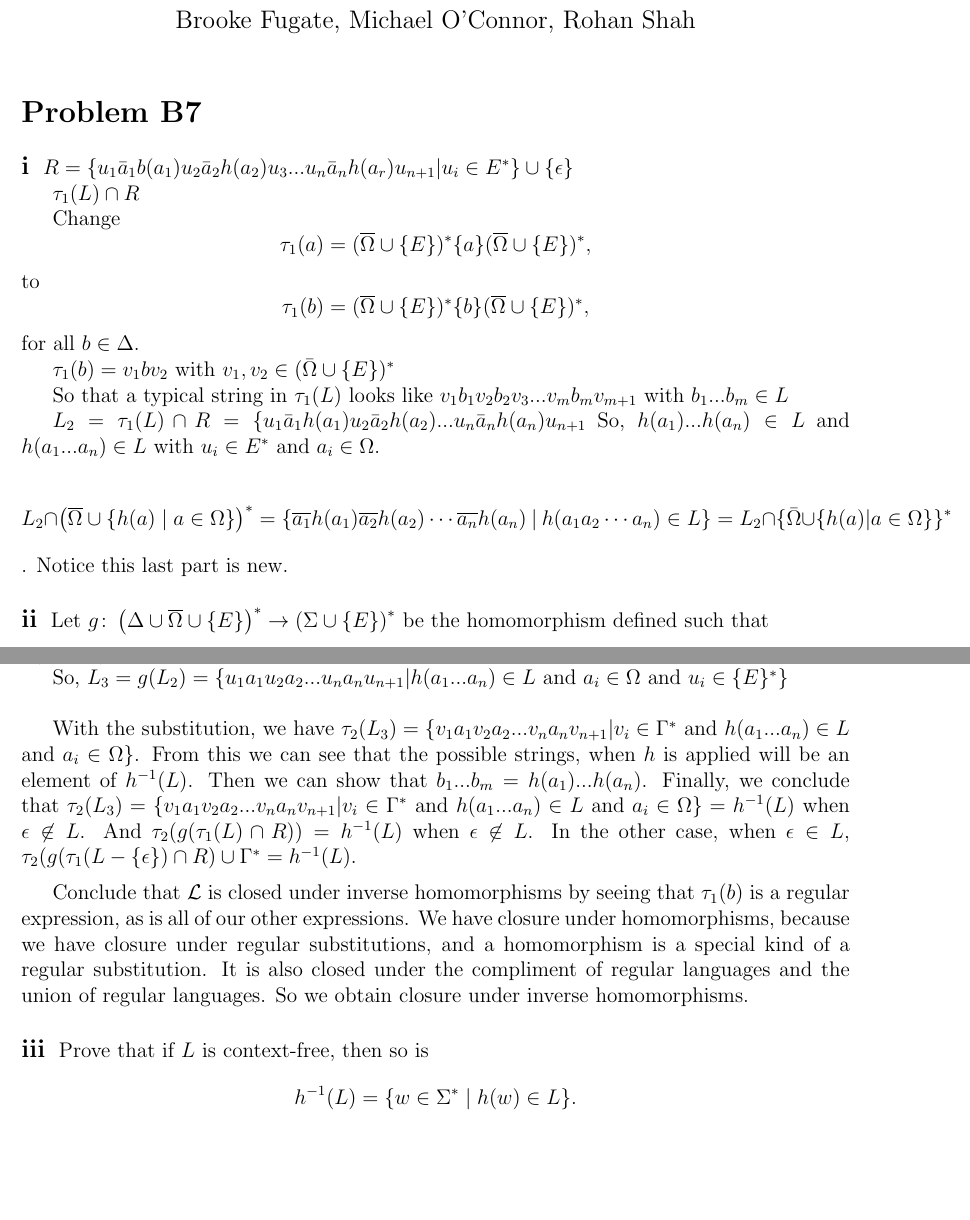
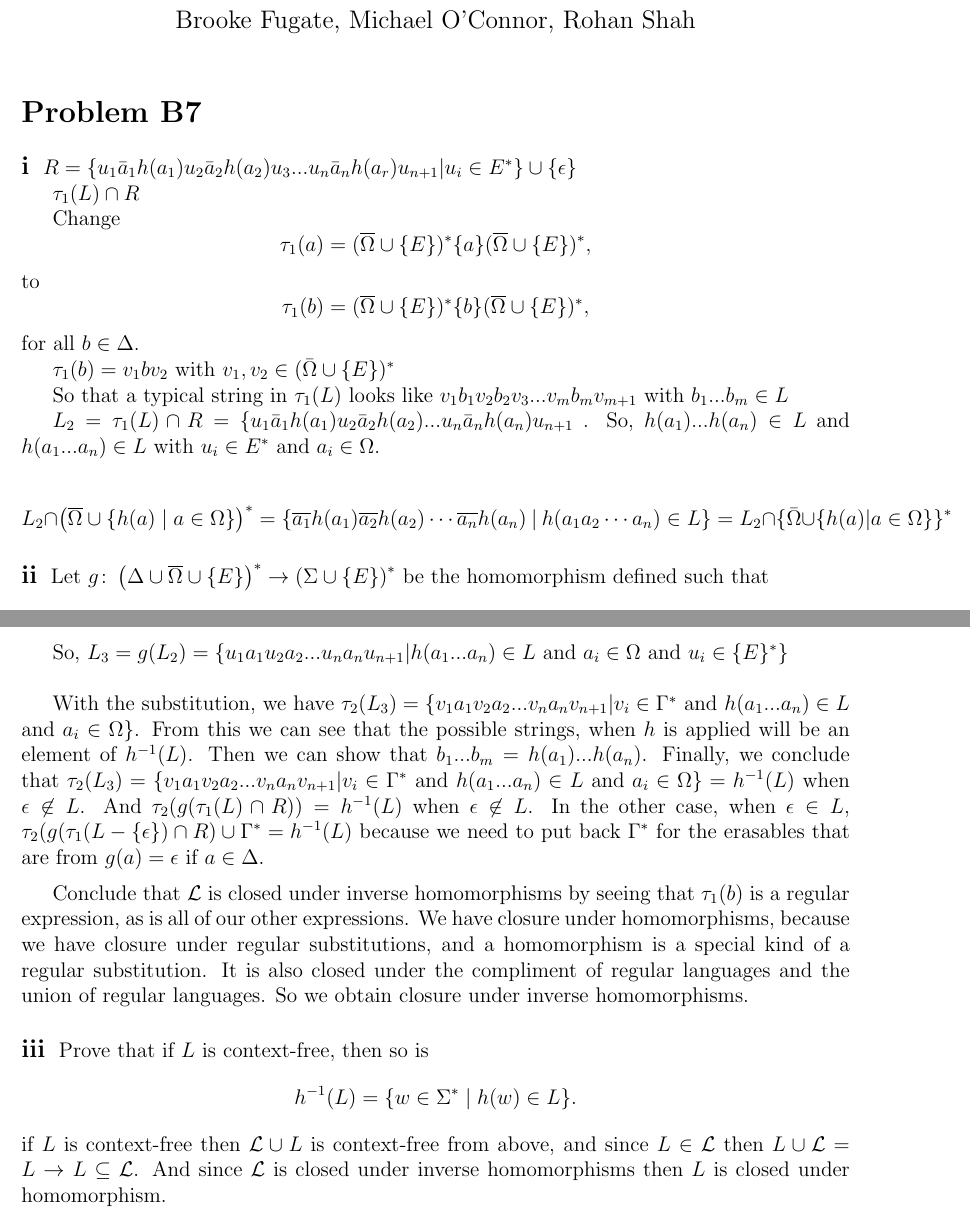
Before and after one commit to rohanshah/theory-latex, a LaTeX problem sheet (hw5/b7.tex): two parts of pages 1 and 2 of 2, joined at a grey line, cut so that both start at the same text, the shorter picture padded with empty space. Compiled offline with pdfLaTeX.

Commit message:
some clean up and my thoughts on part 3

```diff
--- a/hw5/b7.tex
+++ b/hw5/b7.tex
@@ -23,7 +23,7 @@
 
 \section*{Problem B7}
 \subsection*{i}
-$R = \{u_1 \bar a_1 b(a_1)u_2 \bar a_2h(a_2)u_3...u_n \bar a_nh(a_r)u_{n+1} | u_i \in E^* \} \cup \{\epsilon\}$
+$R = \{u_1 \bar a_1 h(a_1)u_2 \bar a_2h(a_2)u_3...u_n \bar a_nh(a_r)u_{n+1} | u_i \in E^* \} \cup \{\epsilon\}$
 
 $\tau_1(L) \cap R$
 
@@ -36,12 +36,12 @@ $\tau_1(b) = v_1bv_2$ with $v_1,v_2 \in (\bar \Omega \cup \{E\})^*$
 
 So that a typical string in $\tau_1(L)$ looks like $v_1b_1v_2b_2v_3...v_mb_mv_{m+1}$ with $b_1...b_m \in L$
 
-$L_2 = \tau_1(L) \cap R = \{u_1\bar a_1h(a_1)u_2\bar a_2 h(a_2)...u_n \bar a_n h(a_n) u_{n+1}$ So, $h(a_1)...h(a_n) \in L$ and $h(a_1...a_n) \in L$ with $u_i \in E^*$ and $a_i \in \Omega$.
+$L_2 = \tau_1(L) \cap R = \{u_1\bar a_1h(a_1)u_2\bar a_2 h(a_2)...u_n \bar a_n h(a_n) u_{n+1}$ . So, $h(a_1)...h(a_n) \in L$ and $h(a_1...a_n) \in L$ with $u_i \in E^*$ and $a_i \in \Omega$.
 
 $$L_2\cap \left(\ptb{\Omega}\cup \{h(a) \mid a\in\Omega\}\right)^*
 =\{\ptb{a_1}h(a_1) \ptb{a_2}h(a_2)\cdots \ptb{a_n}h(a_n)\ |\
 h(a_1a_2\cdots a_n)\in L\}  = L_2 \cap \{\bar \Omega \cup \{h(a) | a \in \Omega
-\}\}^*$$. Notice this last part is new.
+\}\}^*$$
 
 \subsection*{ii}
 
@@ -66,7 +66,7 @@ Remember $L_2 = \tau_1(L) \cap R = \{u_1\bar a_1h(a_1)u_2\bar a_2 h(a_2)...u_n \
 
 So, $L_3 = g(L_2)=\{u_1a_1u_2a_2...u_na_nu_{n+1} | h(a_1...a_n) \in L$ and $a_i \in \Omega$ and $u_i \in \{E\}^* \}$ \newline
 
-With the substitution, we have $\tau_2(L_3)= \{v_1a_1v_2a_2...v_na_nv_{n+1} | v_i \in \Gamma^*$ and $h(a_1...a_n) \in L$ and $a_i \in \Omega \}$. From this we can see that the possible strings, when $h$ is applied will be an element of $h^{-1}(L)$. Then we can show that $b_1...b_m=h(a_1)...h(a_n)$. Finally, we conclude that $\tau_2(L_3)= \{v_1a_1v_2a_2...v_na_nv_{n+1} | v_i \in \Gamma^*$ and $h(a_1...a_n) \in L$ and $a_i \in \Omega \} = h^{-1}(L)$ when $\epsilon \not \in L$. And $\tau_2(g(\tau_1(L) \cap R)) = h^{-1}(L)$ when $\epsilon \not \in L$. In the other case, when $\epsilon \in L$, $\tau_2(g(\tau_1(L-\{\epsilon\}) \cap R) \cup \Gamma^* = h^{-1}(L)$.
+With the substitution, we have $\tau_2(L_3)= \{v_1a_1v_2a_2...v_na_nv_{n+1} | v_i \in \Gamma^*$ and $h(a_1...a_n) \in L$ and $a_i \in \Omega \}$. From this we can see that the possible strings, when $h$ is applied will be an element of $h^{-1}(L)$. Then we can show that $b_1...b_m=h(a_1)...h(a_n)$. Finally, we conclude that $\tau_2(L_3)= \{v_1a_1v_2a_2...v_na_nv_{n+1} | v_i \in \Gamma^*$ and $h(a_1...a_n) \in L$ and $a_i \in \Omega \} = h^{-1}(L)$ when $\epsilon \not \in L$. And $\tau_2(g(\tau_1(L) \cap R)) = h^{-1}(L)$ when $\epsilon \not \in L$. In the other case, when $\epsilon \in L$, $\tau_2(g(\tau_1(L-\{\epsilon\}) \cap R) \cup \Gamma^* = h^{-1}(L)$ because we need to put back $\Gamma^*$ for the erasables that are from $g(a) = \epsilon$ if $a\in\Delta$.
 
 \medskip
 
@@ -77,6 +77,7 @@ Conclude that $\s{L}$ is closed under inverse homomorphisms by seeing that $\tau
 Prove that if $L$ is context-free,
 then so is
 $$h^{-1}(L) = \{w\in \Sigma^* \mid  h(w) \in L\}.$$
+if $L$ is context-free then $\s{L} \cup L$ is context-free from above, and since $L \in \s{L}$ then $L \cup \s{L} = L \rightarrow L \subseteq \s{L}$.  And since $\s{L}$ is closed under inverse homomorphisms then $L$ is closed under homomorphism.
 
 
 \end{document}
```
